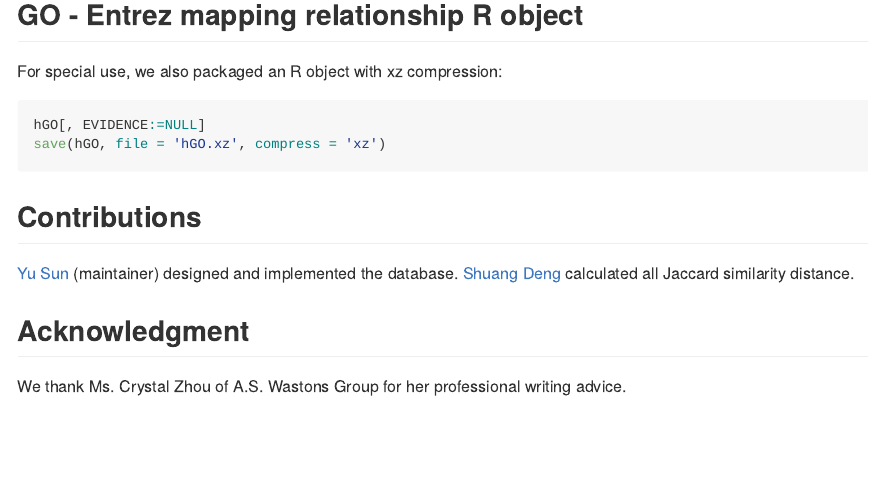
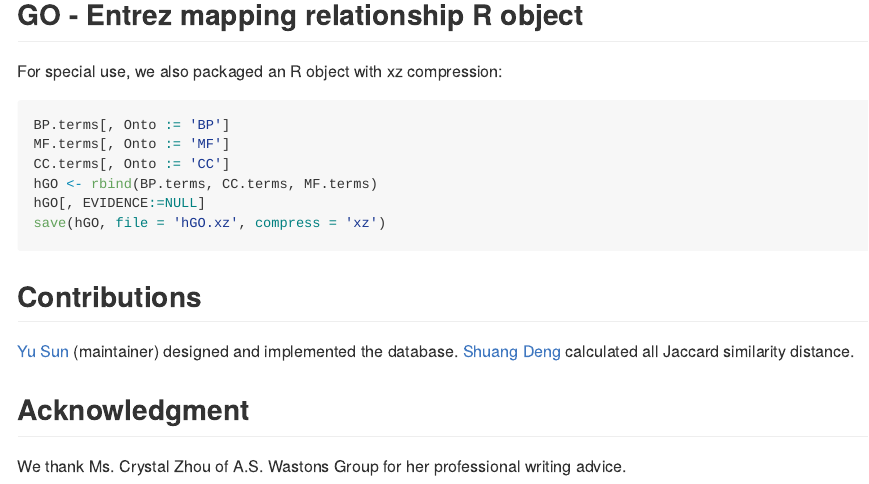
Before and after one commit to bioinformatist/org.HsSimple.eg.db, an R Markdown document (README.Rmd): the page in a window 1100 px wide, from 4140 px down. The pictures show the output file README.md that the author committed with the source, drawn offline in the style of GitHub; long lines of code are wrapped.

Commit message:
update r object with onto col

````diff
--- a/README.Rmd
+++ b/README.Rmd
@@ -175,6 +175,10 @@ while `x` stands for an Entrez gene ID.
 For special use, we also packaged an R object with xz compression:
 
 ```r
+BP.terms[, Onto := 'BP']
+MF.terms[, Onto := 'MF']
+CC.terms[, Onto := 'CC']
+hGO <- rbind(BP.terms, CC.terms, MF.terms)
 hGO[, EVIDENCE:=NULL]
 save(hGO, file = 'hGO.xz', compress = 'xz')
 ```
````
Also changed, not shown: README.md, 1 other file.
